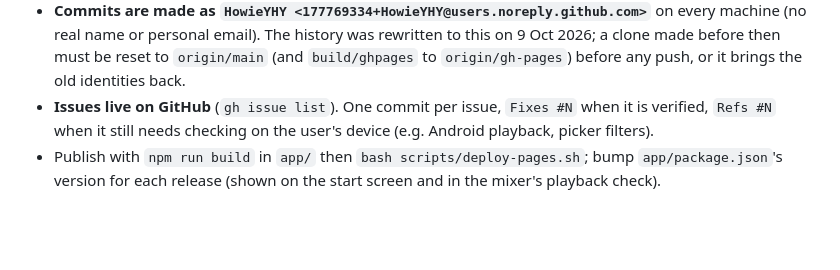
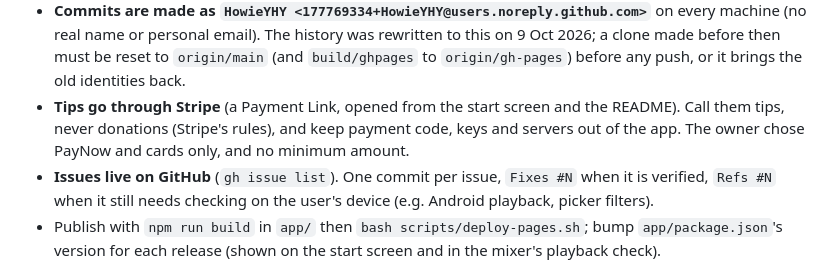
Before and after one commit to HowieYHY/mobilemusescore, a Markdown page: CLAUDE.md, the part around the change. Drawn GitHub-style; blank space fills up the shorter version.

```diff
--- a/CLAUDE.md
+++ b/CLAUDE.md
@@ -38,6 +38,9 @@ build, tests, status) before working here.
   (no real name or personal email). The history was rewritten to this on 9 Oct 2026; a clone made
   before then must be reset to `origin/main` (and `build/ghpages` to `origin/gh-pages`) before
   any push, or it brings the old identities back.
+- **Tips go through Stripe** (a Payment Link, opened from the start screen and the README). Call them
+  tips, never donations (Stripe's rules), and keep payment code, keys and servers out of the app.
+  The owner chose PayNow and cards only, and no minimum amount.
 - **Issues live on GitHub** (`gh issue list`). One commit per issue, `Fixes #N` when it is verified,
   `Refs #N` when it still needs checking on the user's device (e.g. Android playback, picker filters).
 - Publish with `npm run build` in `app/` then `bash scripts/deploy-pages.sh`; bump `app/package.json`'s
```
Also changed, not shown: README.md (+4 -2 lines), docs/DEVELOPMENT.md (+1 -1 lines).
